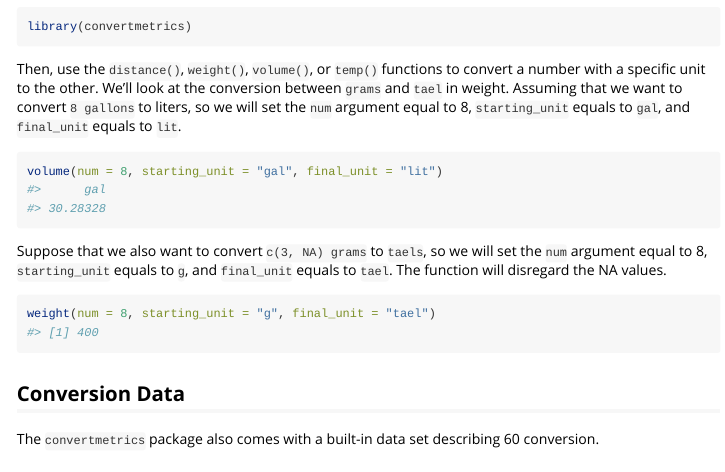
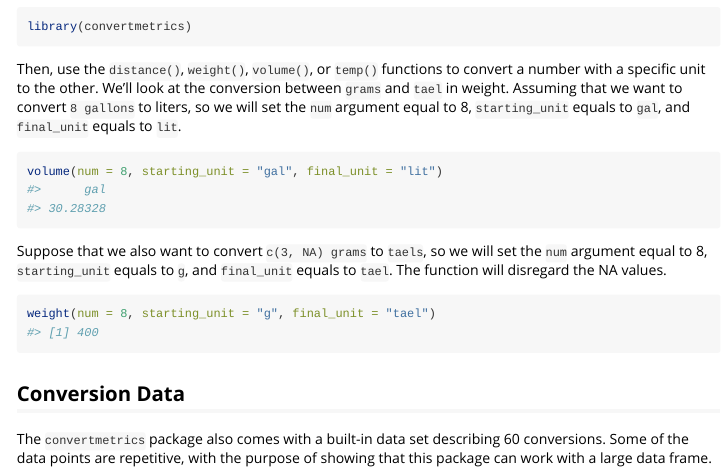
Before and after one commit to ElinorSterner/convertmetrics, an R Markdown document (vignettes/convertmetrics.Rmd): the page in a window 1100 px wide, from 230 px down. Rendered offline with R 4.5, knitr and Pandoc, with nearby package versions.

Commit message:
add more description about vignettes for the package

```diff
--- a/vignettes/convertmetrics.Rmd
+++ b/vignettes/convertmetrics.Rmd
@@ -34,4 +34,4 @@ weight(num = 8, starting_unit = "g", final_unit = "tael")
 
 ## Conversion Data
 
-The `convertmetrics` package also comes with a built-in data set describing 60  conversion.
+The `convertmetrics` package also comes with a built-in data set describing 60  conversions. Some of the data points are repetitive, with the purpose of showing that this package can work with a large data frame.
```
